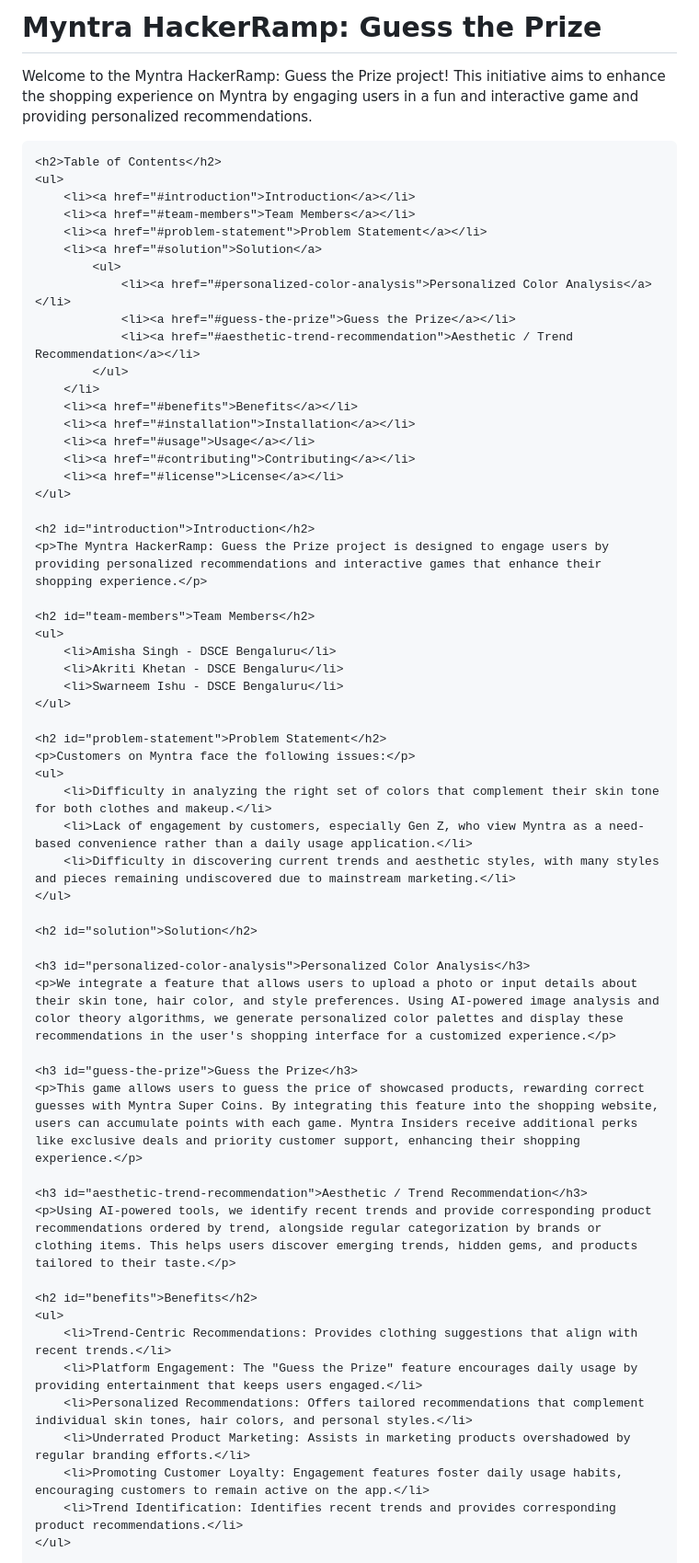
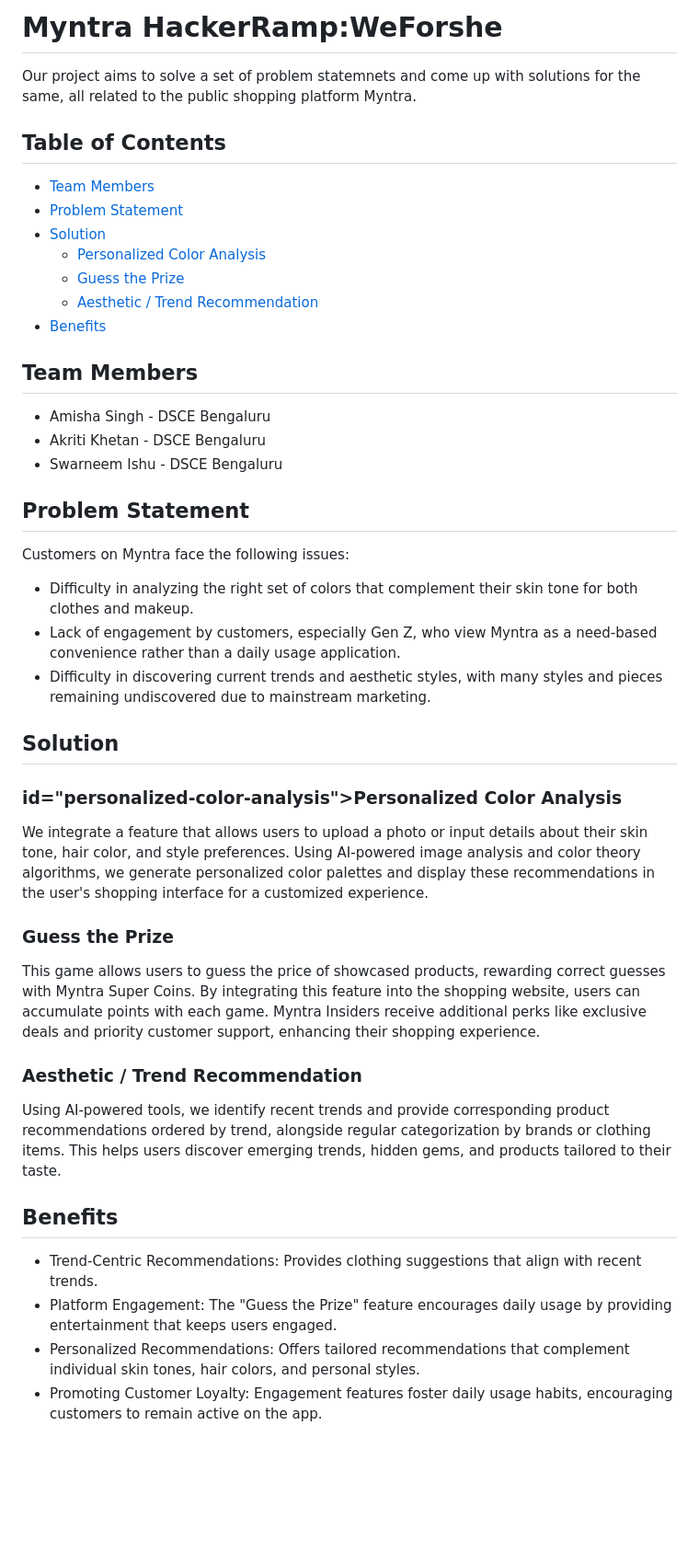
Before and after one commit to amisha229/MyntraHackerRamp, a Markdown page: README.md, the part around one of its changes. Shown at 92% size. Drawn GitHub-style; blank space fills up the shorter version.

```diff
--- a/README.md
+++ b/README.md
@@ -1,42 +1,7 @@
-<!DOCTYPE html>
-<html lang="en">
-<head>
-    <meta charset="UTF-8">
-    <meta name="viewport" content="width=device-width, initial-scale=1.0">
-    <title>Myntra HackerRamp: Guess the Prize</title>
-    <style>
-        body {
-            font-family: Arial, sans-serif;
-            line-height: 1.6;
-            margin: 0;
-            padding: 0 20px;
-        }
-        h1, h2, h3, h4, h5 {
-            color: #333;
-        }
-        ul {
-            list-style-type: none;
-            padding: 0;
-        }
-        ul li {
-            margin-bottom: 10px;
-        }
-        a {
-            color: #1E90FF;
-            text-decoration: none;
-        }
-        a:hover {
-            text-decoration: underline;
-        }
-    </style>
-</head>
-<body>
-    <h1>Myntra HackerRamp: Guess the Prize</h1>
-    <p>Welcome to the Myntra HackerRamp: Guess the Prize project! This initiative aims to enhance the shopping experience on Myntra by engaging users in a fun and interactive game and providing personalized recommendations.</p>
-
-    <h2>Table of Contents</h2>
+<h1>Myntra HackerRamp:WeForshe</h1>
+<p>Our project aims to solve a set of problem statemnets and come up with solutions for the same, all related to the public shopping platform Myntra.</p>
+<h2>Table of Contents</h2>
     <ul>
-        <li><a href="#introduction">Introduction</a></li>
         <li><a href="#team-members">Team Members</a></li>
         <li><a href="#problem-statement">Problem Statement</a></li>
         <li><a href="#solution">Solution</a>
@@ -47,48 +12,35 @@
             </ul>
         </li>
         <li><a href="#benefits">Benefits</a></li>
-        <li><a href="#installation">Installation</a></li>
-        <li><a href="#usage">Usage</a></li>
-        <li><a href="#contributing">Contributing</a></li>
-        <li><a href="#license">License</a></li>
     </ul>
 
-    <h2 id="introduction">Introduction</h2>
-    <p>The Myntra HackerRamp: Guess the Prize project is designed to engage users by providing personalized recommendations and interactive games that enhance their shopping experience.</p>
 
-    <h2 id="team-members">Team Members</h2>
+<h2 id="team-members">Team Members</h2>
     <ul>
         <li>Amisha Singh - DSCE Bengaluru</li>
         <li>Akriti Khetan - DSCE Bengaluru</li>
         <li>Swarneem Ishu - DSCE Bengaluru</li>
     </ul>
 
-    <h2 id="problem-statement">Problem Statement</h2>
+<h2 id="problem-statement">Problem Statement</h2>
     <p>Customers on Myntra face the following issues:</p>
     <ul>
         <li>Difficulty in analyzing the right set of colors that complement their skin tone for both clothes and makeup.</li>
         <li>Lack of engagement by customers, especially Gen Z, who view Myntra as a need-based convenience rather than a daily usage application.</li>
         <li>Difficulty in discovering current trends and aesthetic styles, with many styles and pieces remaining undiscovered due to mainstream marketing.</li>
     </ul>
-
-    <h2 id="solution">Solution</h2>
-
-    <h3 id="personalized-color-analysis">Personalized Color Analysis</h3>
+<h2 id="solution">Solution</h2>
+    <h3>id="personalized-color-analysis">Personalized Color Analysis</h3>
     <p>We integrate a feature that allows users to upload a photo or input details about their skin tone, hair color, and style preferences. Using AI-powered image analysis and color theory algorithms, we generate personalized color palettes and display these recommendations in the user's shopping interface for a customized experience.</p>
-
     <h3 id="guess-the-prize">Guess the Prize</h3>
     <p>This game allows users to guess the price of showcased products, rewarding correct guesses with Myntra Super Coins. By integrating this feature into the shopping website, users can accumulate points with each game. Myntra Insiders receive additional perks like exclusive deals and priority customer support, enhancing their shopping experience.</p>
-
     <h3 id="aesthetic-trend-recommendation">Aesthetic / Trend Recommendation</h3>
     <p>Using AI-powered tools, we identify recent trends and provide corresponding product recommendations ordered by trend, alongside regular categorization by brands or clothing items. This helps users discover emerging trends, hidden gems, and products tailored to their taste.</p>
-
-    <h2 id="benefits">Benefits</h2>
+<h2 id="benefits">Benefits</h2>
     <ul>
         <li>Trend-Centric Recommendations: Provides clothing suggestions that align with recent trends.</li>
         <li>Platform Engagement: The "Guess the Prize" feature encourages daily usage by providing entertainment that keeps users engaged.</li>
         <li>Personalized Recommendations: Offers tailored recommendations that complement individual skin tones, hair colors, and personal styles.</li>
-        <li>Underrated Product Marketing: Assists in marketing products overshadowed by regular branding efforts.</li>
         <li>Promoting Customer Loyalty: Engagement features foster daily usage habits, encouraging customers to remain active on the app.</li>
-        <li>Trend Identification: Identifies recent trends and provides corresponding product recommendations.</li>
     </ul>
 
```
Also changed, not shown: other parts of README.md (+0 -49 lines).
